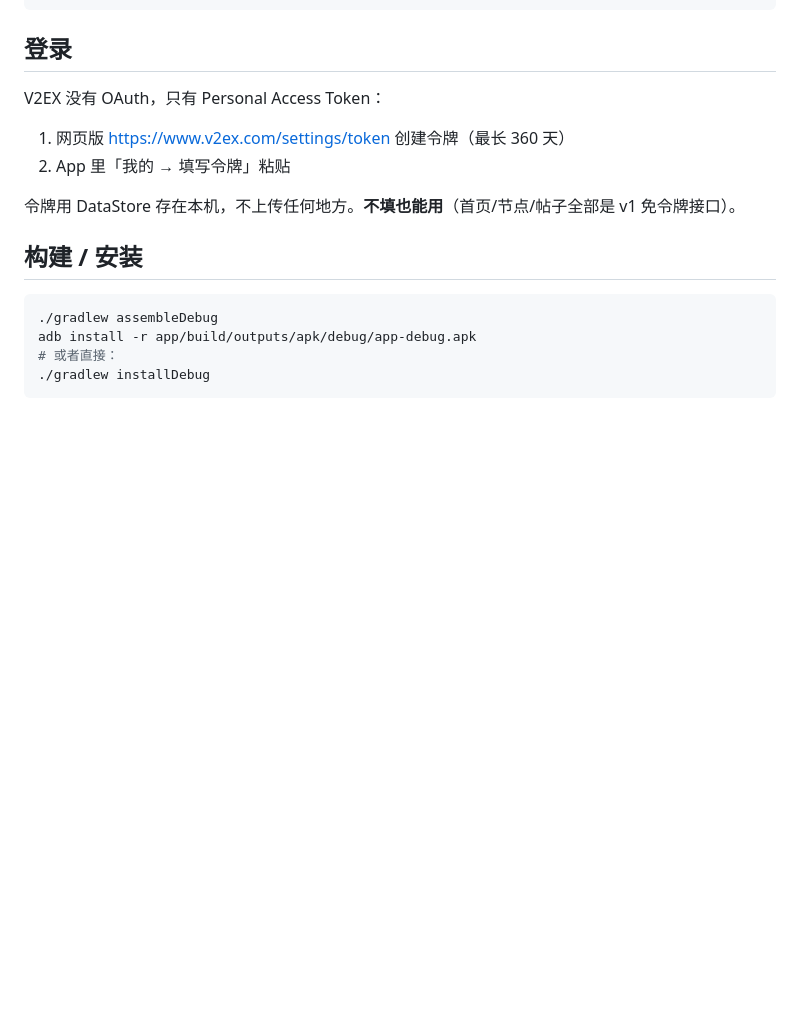
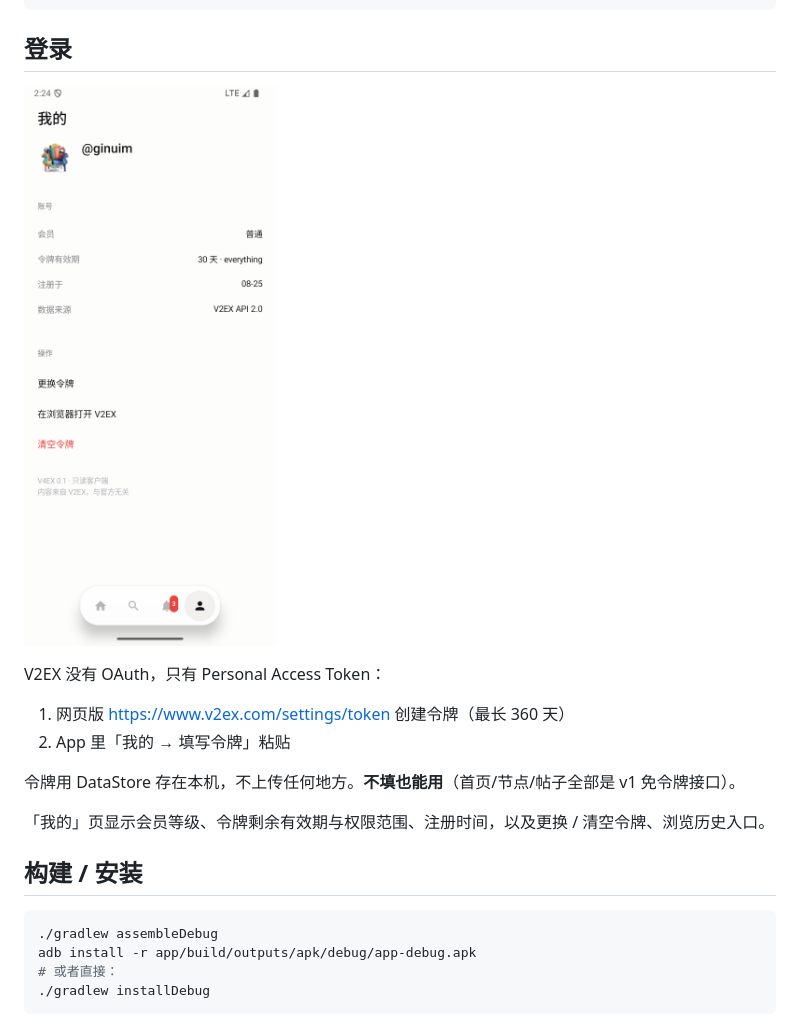
Before and after one commit to ginuim/v4ex, a Markdown page: README.md, the part around the change. Drawn GitHub-style; pictures changed too: docs/android-me.png (added); blank space fills up the shorter version.

Commit message:
README 补充个人页截图
「我的」页展示会员等级、令牌有效期与权限范围、注册时间，
以及更换/清空令牌与浏览历史入口。

```diff
--- a/README.md
+++ b/README.md
@@ -68,12 +68,16 @@ openNode     -> openNode = null
 
 ## 登录
 
+![我的](docs/android-me.png)
+
 V2EX 没有 OAuth，只有 Personal Access Token：
 
 1. 网页版 <https://www.v2ex.com/settings/token> 创建令牌（最长 360 天）
 2. App 里「我的 → 填写令牌」粘贴
 
 令牌用 DataStore 存在本机，不上传任何地方。**不填也能用**（首页/节点/帖子全部是 v1 免令牌接口）。
+
+「我的」页显示会员等级、令牌剩余有效期与权限范围、注册时间，以及更换 / 清空令牌、浏览历史入口。
 
 ## 构建 / 安装
 
```
